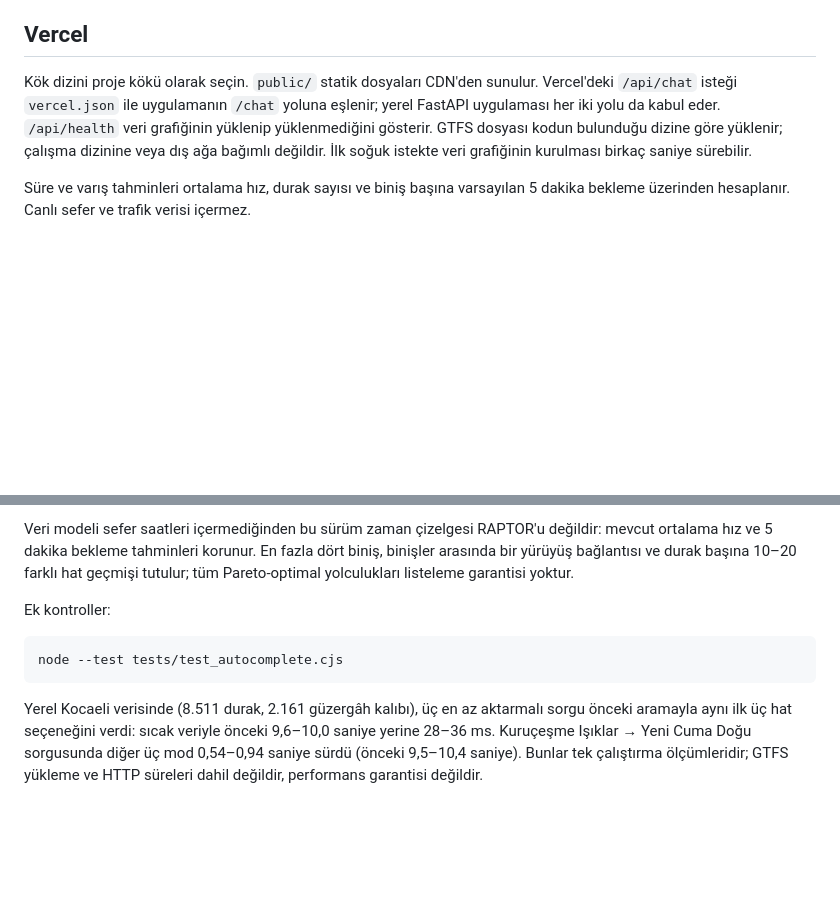
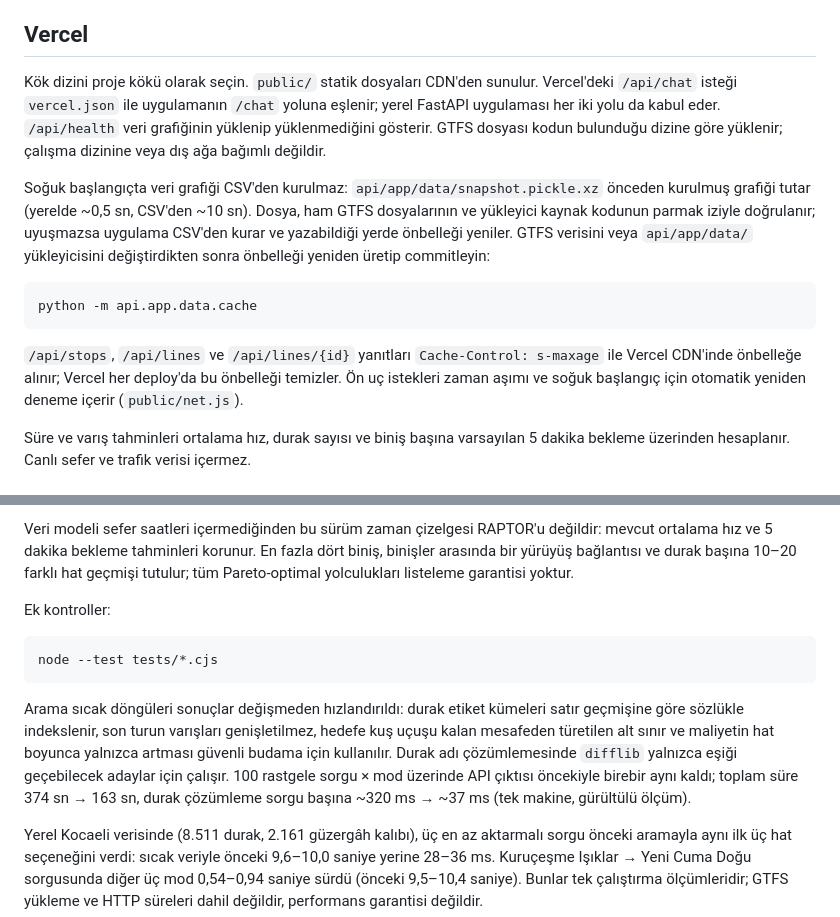
Before and after one commit to emirallak/Kocaeli-Sehirici-Ulasim-Rehberi, a Markdown page: README.md, 2 parts joined by grey strips. Drawn GitHub-style; blank space fills up the shorter version.

Commit message:
docs: add CLAUDE.md and document the snapshot cache
Co-Authored-By: Claude Opus 5.5 <noreply@anthropic.com>

````diff
--- a/README.md
+++ b/README.md
@@ -33,7 +33,15 @@ Saatler seçili yöndeki tüm güzergâhları kapsar. `trip_headsign` ve Kocaeli
 
 ## Vercel
 
-Kök dizini proje kökü olarak seçin. `public/` statik dosyaları CDN'den sunulur. Vercel'deki `/api/chat` isteği `vercel.json` ile uygulamanın `/chat` yoluna eşlenir; yerel FastAPI uygulaması her iki yolu da kabul eder. `/api/health` veri grafiğinin yüklenip yüklenmediğini gösterir. GTFS dosyası kodun bulunduğu dizine göre yüklenir; çalışma dizinine veya dış ağa bağımlı değildir. İlk soğuk istekte veri grafiğinin kurulması birkaç saniye sürebilir.
+Kök dizini proje kökü olarak seçin. `public/` statik dosyaları CDN'den sunulur. Vercel'deki `/api/chat` isteği `vercel.json` ile uygulamanın `/chat` yoluna eşlenir; yerel FastAPI uygulaması her iki yolu da kabul eder. `/api/health` veri grafiğinin yüklenip yüklenmediğini gösterir. GTFS dosyası kodun bulunduğu dizine göre yüklenir; çalışma dizinine veya dış ağa bağımlı değildir.
+
+Soğuk başlangıçta veri grafiği CSV'den kurulmaz: `api/app/data/snapshot.pickle.xz` önceden kurulmuş grafiği tutar (yerelde ~0,5 sn, CSV'den ~10 sn). Dosya, ham GTFS dosyalarının ve yükleyici kaynak kodunun parmak iziyle doğrulanır; uyuşmazsa uygulama CSV'den kurar ve yazabildiği yerde önbelleği yeniler. GTFS verisini veya `api/app/data/` yükleyicisini değiştirdikten sonra önbelleği yeniden üretip commitleyin:
+
+```sh
+python -m api.app.data.cache
+```
+
+`/api/stops`, `/api/lines` ve `/api/lines/{id}` yanıtları `Cache-Control: s-maxage` ile Vercel CDN'inde önbelleğe alınır; Vercel her deploy'da bu önbelleği temizler. Ön uç istekleri zaman aşımı ve soğuk başlangıç için otomatik yeniden deneme içerir (`public/net.js`).
 
 Süre ve varış tahminleri ortalama hız, durak sayısı ve biniş başına varsayılan 5 dakika bekleme üzerinden hesaplanır. Canlı sefer ve trafik verisi içermez.
 
@@ -50,8 +58,10 @@ Veri modeli sefer saatleri içermediğinden bu sürüm zaman çizelgesi RAPTOR'u
 Ek kontroller:
 
 ```sh
-node --test tests/test_autocomplete.cjs
+node --test tests/*.cjs
 ```
+
+Arama sıcak döngüleri sonuçlar değişmeden hızlandırıldı: durak etiket kümeleri satır geçmişine göre sözlükle indekslenir, son turun varışları genişletilmez, hedefe kuş uçuşu kalan mesafeden türetilen alt sınır ve maliyetin hat boyunca yalnızca artması güvenli budama için kullanılır. Durak adı çözümlemesinde `difflib` yalnızca eşiği geçebilecek adaylar için çalışır. 100 rastgele sorgu × mod üzerinde API çıktısı öncekiyle birebir aynı kaldı; toplam süre 374 sn → 163 sn, durak çözümleme sorgu başına ~320 ms → ~37 ms (tek makine, gürültülü ölçüm).
 
 Yerel Kocaeli verisinde (8.511 durak, 2.161 güzergâh kalıbı), üç en az aktarmalı sorgu önceki aramayla aynı ilk üç hat seçeneğini verdi: sıcak veriyle önceki 9,6–10,0 saniye yerine 28–36 ms. Kuruçeşme Işıklar → Yeni Cuma Doğu sorgusunda diğer üç mod 0,54–0,94 saniye sürdü (önceki 9,5–10,4 saniye). Bunlar tek çalıştırma ölçümleridir; GTFS yükleme ve HTTP süreleri dahil değildir, performans garantisi değildir.
 
````
Also changed, not shown: CLAUDE.md (added, +78 -0 lines).
